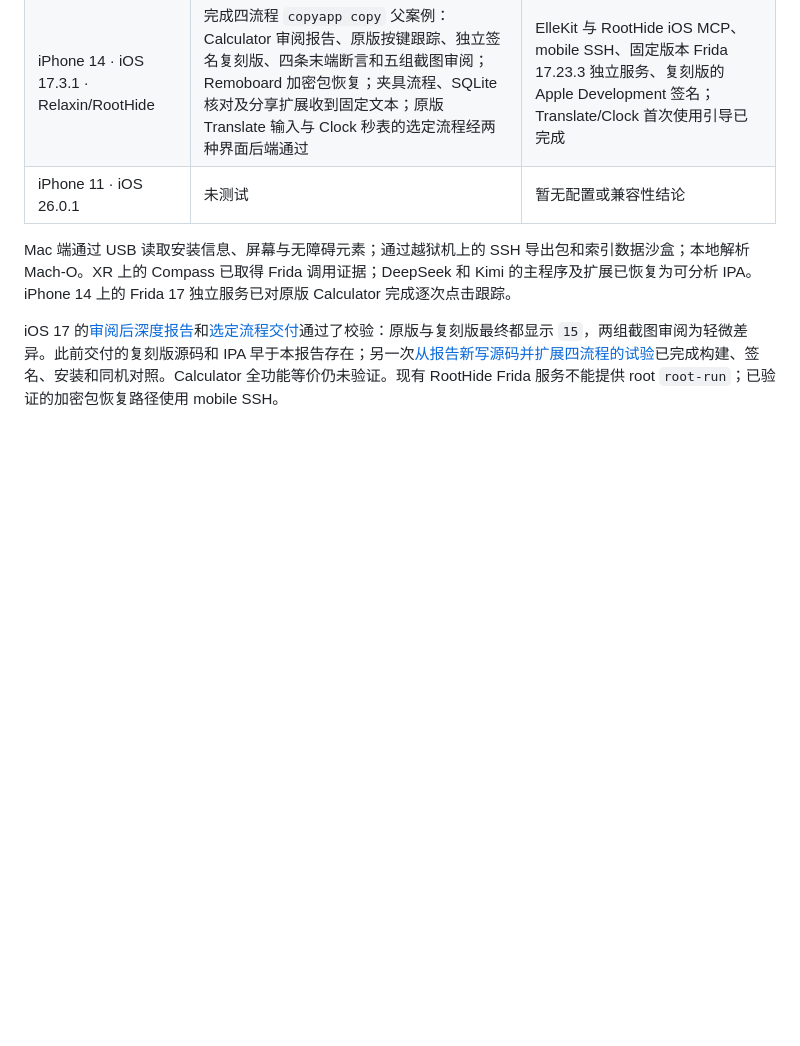
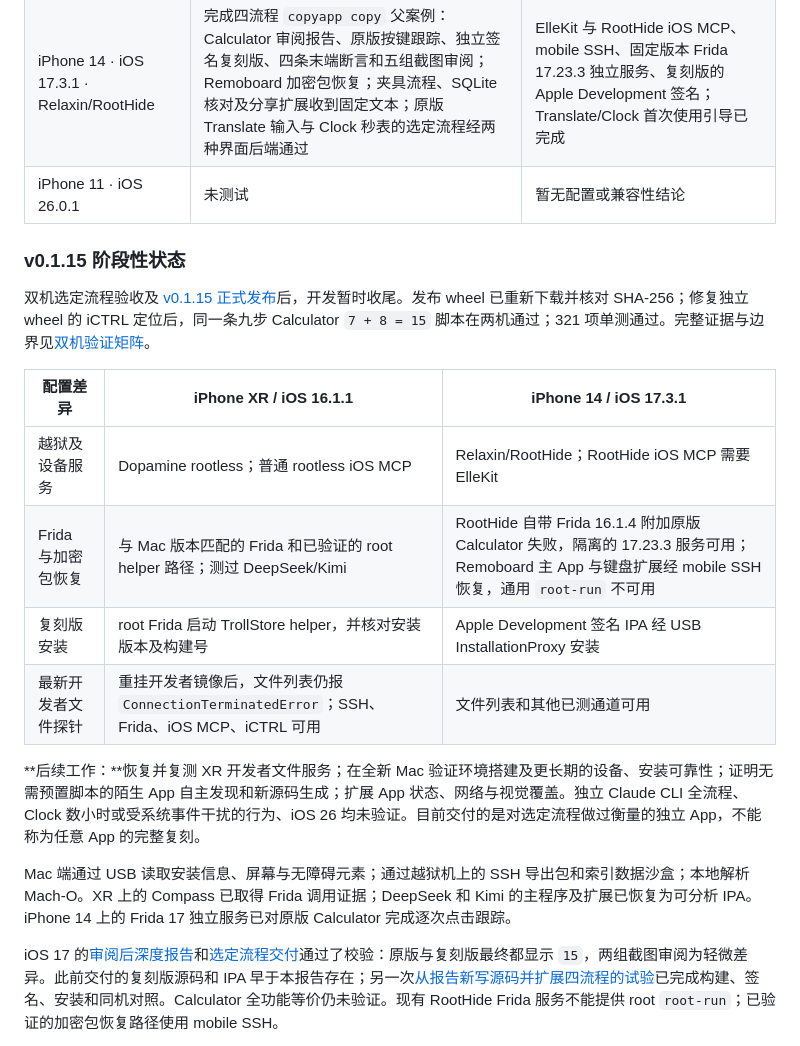
Before and after one commit to everettjf/copyapp, a Markdown page: README.zh-CN.md, the part around the change. Rendered like a GitHub page; blank space fills up the shorter version.

```diff
--- a/README.zh-CN.md
+++ b/README.zh-CN.md
@@ -11,6 +11,19 @@
 | iPhone XR · iOS 16.1.1 · rootless | 深度分析、加密 App 恢复、夹具三流程原版/复刻版对照及五组截图审阅；新版复刻版三流程与原版/复刻版 SQLite 行内容对照通过；夹具分享扩展收到固定文本；原版 Translate 输入与 Clock 秒表的选定流程经两种界面后端通过 | rootless iOS MCP、SSH、版本匹配的 Frida；安装使用 TrollStore 或有效签名 |
 | iPhone 14 · iOS 17.3.1 · Relaxin/RootHide | 完成四流程 `copyapp copy` 父案例：Calculator 审阅报告、原版按键跟踪、独立签名复刻版、四条末端断言和五组截图审阅；Remoboard 加密包恢复；夹具流程、SQLite 核对及分享扩展收到固定文本；原版 Translate 输入与 Clock 秒表的选定流程经两种界面后端通过 | ElleKit 与 RootHide iOS MCP、mobile SSH、固定版本 Frida 17.23.3 独立服务、复刻版的 Apple Development 签名；Translate/Clock 首次使用引导已完成 |
 | iPhone 11 · iOS 26.0.1 | 未测试 | 暂无配置或兼容性结论 |
+
+### v0.1.15 阶段性状态
+
+双机选定流程验收及 [v0.1.15 正式发布](https://github.com/everettjf/copyapp/releases/tag/v0.1.15)后，开发暂时收尾。发布 wheel 已重新下载并核对 SHA-256；修复独立 wheel 的 iCTRL 定位后，同一条九步 Calculator `7 + 8 = 15` 脚本在两机通过；321 项单测通过。完整证据与边界见[双机验证矩阵](docs/two-device-verification-matrix.zh-CN.md)。
+
+| 配置差异 | iPhone XR / iOS 16.1.1 | iPhone 14 / iOS 17.3.1 |
+| --- | --- | --- |
+| 越狱及设备服务 | Dopamine rootless；普通 rootless iOS MCP | Relaxin/RootHide；RootHide iOS MCP 需要 ElleKit |
+| Frida 与加密包恢复 | 与 Mac 版本匹配的 Frida 和已验证的 root helper 路径；测过 DeepSeek/Kimi | RootHide 自带 Frida 16.1.4 附加原版 Calculator 失败，隔离的 17.23.3 服务可用；Remoboard 主 App 与键盘扩展经 mobile SSH 恢复，通用 `root-run` 不可用 |
+| 复刻版安装 | root Frida 启动 TrollStore helper，并核对安装版本及构建号 | Apple Development 签名 IPA 经 USB InstallationProxy 安装 |
+| 最新开发者文件探针 | 重挂开发者镜像后，文件列表仍报 `ConnectionTerminatedError`；SSH、Frida、iOS MCP、iCTRL 可用 | 文件列表和其他已测通道可用 |
+
+**后续工作：**恢复并复测 XR 开发者文件服务；在全新 Mac 验证环境搭建及更长期的设备、安装可靠性；证明无需预置脚本的陌生 App 自主发现和新源码生成；扩展 App 状态、网络与视觉覆盖。独立 Claude CLI 全流程、Clock 数小时或受系统事件干扰的行为、iOS 26 均未验证。目前交付的是对选定流程做过衡量的独立 App，不能称为任意 App 的完整复刻。
 
 Mac 端通过 USB 读取安装信息、屏幕与无障碍元素；通过越狱机上的 SSH 导出包和索引数据沙盒；本地解析 Mach-O。XR 上的 Compass 已取得 Frida 调用证据；DeepSeek 和 Kimi 的主程序及扩展已恢复为可分析 IPA。iPhone 14 上的 Frida 17 独立服务已对原版 Calculator 完成逐次点击跟踪。
 
```
Also changed, not shown: README.md (+13 -0 lines).
